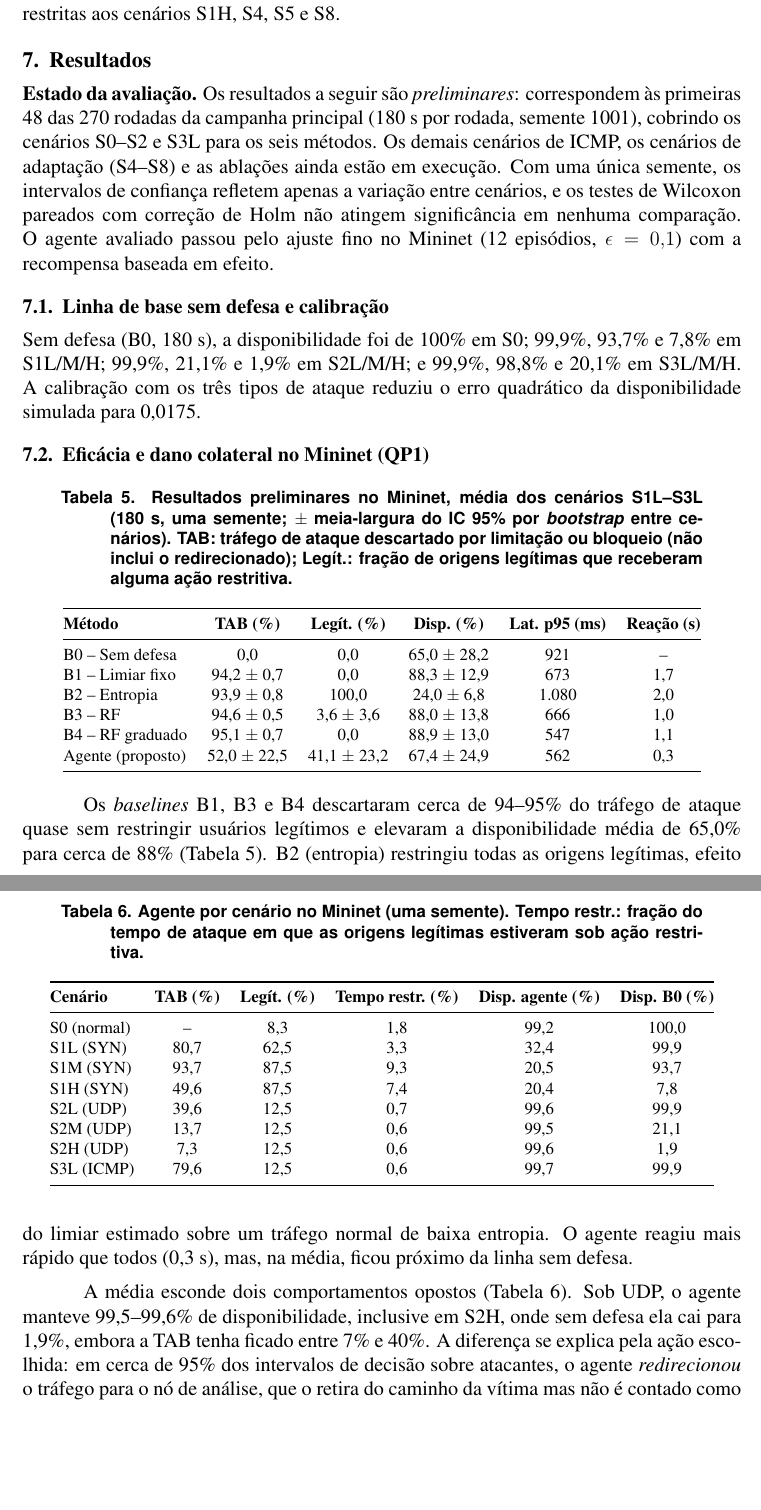
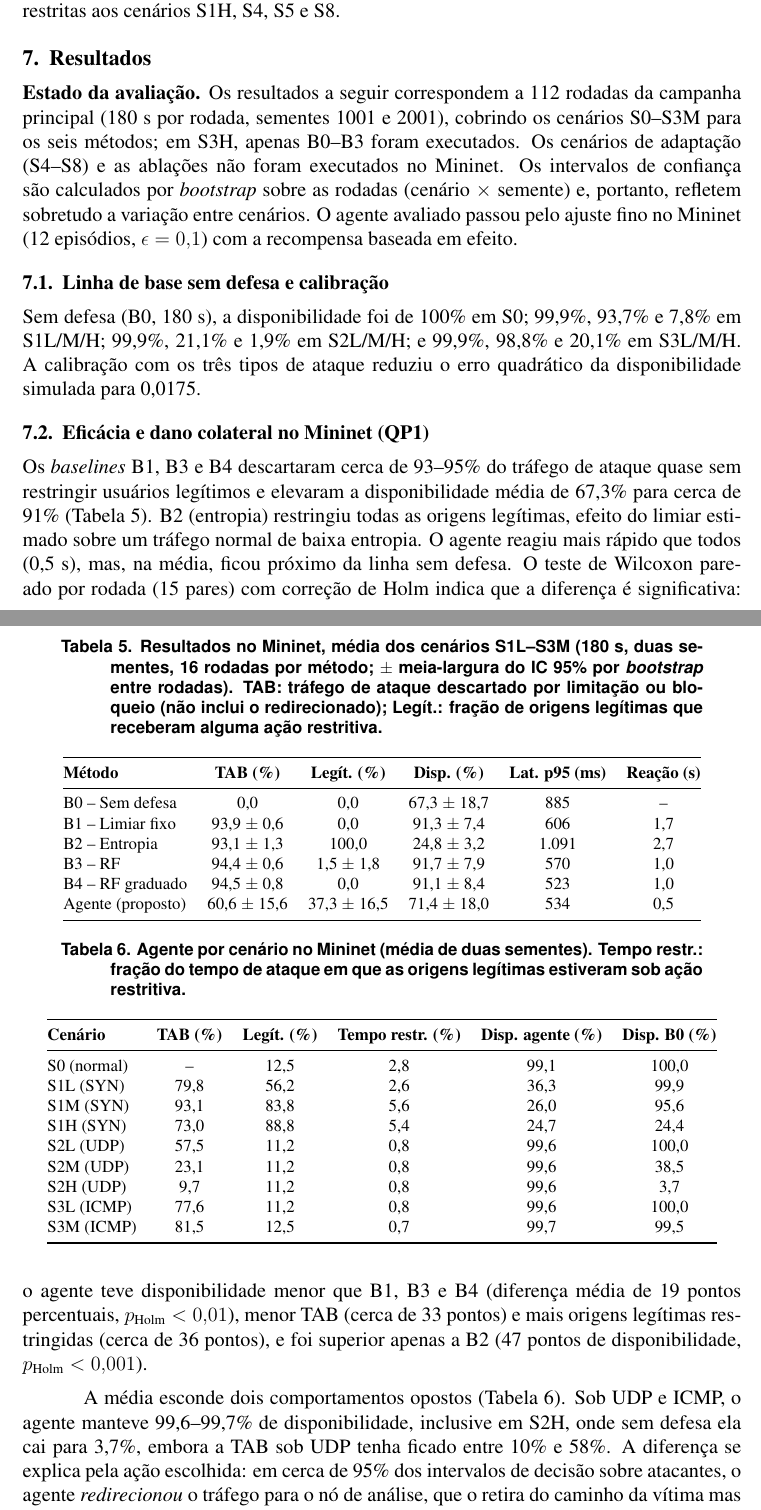
Before and after one commit to bernardoeuler/ddos-sdn-rl, a LaTeX paper (main.tex): two parts of pages 12 and 13 of 18, joined at a grey line, cut so that both start at the same text, the shorter picture padded with empty space. Compiled offline with pdfLaTeX.

Commit message:
Artigo: resultados com 112 rodadas (duas sementes), Wilcoxon significativo, tabelas 5, 6 e custo atualizadas

```diff
--- a/main.tex
+++ b/main.tex
@@ -711,15 +711,15 @@ cenários S1H, S4, S5 e S8.
 % =====================================================================
 \section{Resultados}\label{sec:resultados}
 
-\textbf{Estado da avaliação.} Os resultados a seguir são \emph{preliminares}:
-correspondem às primeiras 48 das 270 rodadas da campanha principal (180~s por
-rodada, semente 1001), cobrindo os cenários S0--S2 e S3L para os seis
-métodos. Os demais cenários de ICMP, os cenários de adaptação (S4--S8) e as
-ablações ainda estão em execução. Com uma única semente, os intervalos de
-confiança refletem apenas a variação entre cenários, e os testes de Wilcoxon
-pareados com correção de Holm não atingem significância em nenhuma comparação.
-O agente avaliado passou pelo ajuste fino no Mininet (12 episódios,
-$\epsilon=0{,}1$) com a recompensa baseada em efeito.
+\textbf{Estado da avaliação.} Os resultados a seguir correspondem a 112
+rodadas da campanha principal (180~s por rodada, sementes 1001 e 2001),
+cobrindo os cenários S0--S3M para os seis métodos; em S3H, apenas B0--B3
+foram executados. Os cenários de adaptação (S4--S8) e as ablações não foram
+executados no Mininet. Os intervalos de confiança são calculados por
+\textit{bootstrap} sobre as rodadas (cenário $\times$ semente) e, portanto,
+refletem sobretudo a variação entre cenários. O agente avaliado passou pelo
+ajuste fino no Mininet (12 episódios, $\epsilon=0{,}1$) com a recompensa
+baseada em efeito.
 
 \subsection{Linha de base sem defesa e calibração}
 
@@ -732,9 +732,9 @@ quadrático da disponibilidade simulada para 0,0175.
 
 \begin{table}[ht]
 \centering
-\caption{Resultados preliminares no Mininet, média dos cenários S1L--S3L
-  (180~s, uma semente; $\pm$ meia-largura do IC 95\% por \textit{bootstrap}
-  entre cenários). TAB: tráfego de ataque descartado por limitação ou
+\caption{Resultados no Mininet, média dos cenários S1L--S3M
+  (180~s, duas sementes, 16 rodadas por método; $\pm$ meia-largura do IC
+  95\% por \textit{bootstrap} entre rodadas). TAB: tráfego de ataque descartado por limitação ou
   bloqueio (não inclui o redirecionado); Legít.: fração de origens legítimas
   que receberam alguma ação restritiva.}
 \label{tab:res-eficacia}
@@ -744,19 +744,19 @@ quadrático da disponibilidade simulada para 0,0175.
 \textbf{Método} & \textbf{TAB (\%)} & \textbf{Legít. (\%)} &
 \textbf{Disp. (\%)} & \textbf{Lat. p95 (ms)} & \textbf{Reação (s)} \\
 \midrule
-B0 -- Sem defesa & 0,0 & 0,0 & 65,0 $\pm$ 28,2 & 921 & -- \\
-B1 -- Limiar fixo & 94,2 $\pm$ 0,7 & 0,0 & 88,3 $\pm$ 12,9 & 673 & 1,7 \\
-B2 -- Entropia & 93,9 $\pm$ 0,8 & 100,0 & 24,0 $\pm$ 6,8 & 1.080 & 2,0 \\
-B3 -- RF & 94,6 $\pm$ 0,5 & 3,6 $\pm$ 3,6 & 88,0 $\pm$ 13,8 & 666 & 1,0 \\
-B4 -- RF graduado & 95,1 $\pm$ 0,7 & 0,0 & 88,9 $\pm$ 13,0 & 547 & 1,1 \\
-Agente (proposto) & 52,0 $\pm$ 22,5 & 41,1 $\pm$ 23,2 & 67,4 $\pm$ 24,9 & 562 & 0,3 \\
+B0 -- Sem defesa & 0,0 & 0,0 & 67,3 $\pm$ 18,7 & 885 & -- \\
+B1 -- Limiar fixo & 93,9 $\pm$ 0,6 & 0,0 & 91,3 $\pm$ 7,4 & 606 & 1,7 \\
+B2 -- Entropia & 93,1 $\pm$ 1,3 & 100,0 & 24,8 $\pm$ 3,2 & 1.091 & 2,7 \\
+B3 -- RF & 94,4 $\pm$ 0,6 & 1,5 $\pm$ 1,8 & 91,7 $\pm$ 7,9 & 570 & 1,0 \\
+B4 -- RF graduado & 94,5 $\pm$ 0,8 & 0,0 & 91,1 $\pm$ 8,4 & 523 & 1,0 \\
+Agente (proposto) & 60,6 $\pm$ 15,6 & 37,3 $\pm$ 16,5 & 71,4 $\pm$ 18,0 & 534 & 0,5 \\
 \bottomrule
 \end{tabular}
 \end{table}
 
 \begin{table}[ht]
 \centering
-\caption{Agente por cenário no Mininet (uma semente). Tempo restr.: fração do
+\caption{Agente por cenário no Mininet (média de duas sementes). Tempo restr.: fração do
   tempo de ataque em que as origens legítimas estiveram sob ação restritiva.}
 \label{tab:res-agente}
 \footnotesize
@@ -765,29 +765,36 @@ Agente (proposto) & 52,0 $\pm$ 22,5 & 41,1 $\pm$ 23,2 & 67,4 $\pm$ 24,9 & 562 &
 \textbf{Cenário} & \textbf{TAB (\%)} & \textbf{Legít. (\%)} &
 \textbf{Tempo restr. (\%)} & \textbf{Disp. agente (\%)} & \textbf{Disp. B0 (\%)} \\
 \midrule
-S0 (normal)   & --   & 8,3  & 1,8 & 99,2 & 100,0 \\
-S1L (SYN)     & 80,7 & 62,5 & 3,3 & 32,4 & 99,9 \\
-S1M (SYN)     & 93,7 & 87,5 & 9,3 & 20,5 & 93,7 \\
-S1H (SYN)     & 49,6 & 87,5 & 7,4 & 20,4 & 7,8 \\
-S2L (UDP)     & 39,6 & 12,5 & 0,7 & 99,6 & 99,9 \\
-S2M (UDP)     & 13,7 & 12,5 & 0,6 & 99,5 & 21,1 \\
-S2H (UDP)     & 7,3  & 12,5 & 0,6 & 99,6 & 1,9 \\
-S3L (ICMP)    & 79,6 & 12,5 & 0,6 & 99,7 & 99,9 \\
+S0 (normal)   & --   & 12,5 & 2,8 & 99,1 & 100,0 \\
+S1L (SYN)     & 79,8 & 56,2 & 2,6 & 36,3 & 99,9 \\
+S1M (SYN)     & 93,1 & 83,8 & 5,6 & 26,0 & 95,6 \\
+S1H (SYN)     & 73,0 & 88,8 & 5,4 & 24,7 & 24,4 \\
+S2L (UDP)     & 57,5 & 11,2 & 0,8 & 99,6 & 100,0 \\
+S2M (UDP)     & 23,1 & 11,2 & 0,8 & 99,6 & 38,5 \\
+S2H (UDP)     & 9,7  & 11,2 & 0,8 & 99,6 & 3,7 \\
+S3L (ICMP)    & 77,6 & 11,2 & 0,8 & 99,6 & 100,0 \\
+S3M (ICMP)    & 81,5 & 12,5 & 0,7 & 99,7 & 99,5 \\
 \bottomrule
 \end{tabular}
 \end{table}
 
-Os \textit{baselines} B1, B3 e B4 descartaram cerca de 94--95\% do tráfego de
+Os \textit{baselines} B1, B3 e B4 descartaram cerca de 93--95\% do tráfego de
 ataque quase sem restringir usuários legítimos e elevaram a disponibilidade
-média de 65,0\% para cerca de 88\% (Tabela~\ref{tab:res-eficacia}). B2
+média de 67,3\% para cerca de 91\% (Tabela~\ref{tab:res-eficacia}). B2
 (entropia) restringiu todas as origens legítimas, efeito do limiar estimado
 sobre um tráfego normal de baixa entropia. O agente reagiu mais rápido que
-todos (0,3~s), mas, na média, ficou próximo da linha sem defesa.
+todos (0,5~s), mas, na média, ficou próximo da linha sem defesa. O teste de
+Wilcoxon pareado por rodada (15 pares) com correção de Holm indica que a
+diferença é significativa: o agente teve disponibilidade menor que B1, B3 e
+B4 (diferença média de 19 pontos percentuais, $p_{\text{Holm}} < 0{,}01$),
+menor TAB (cerca de 33 pontos) e mais origens legítimas restringidas (cerca
+de 36 pontos), e foi superior apenas a B2 (47 pontos de disponibilidade,
+$p_{\text{Holm}} < 0{,}001$).
 
 A média esconde dois comportamentos opostos (Tabela~\ref{tab:res-agente}).
-Sob UDP, o agente manteve 99,5--99,6\% de disponibilidade, inclusive em S2H,
-onde sem defesa ela cai para 1,9\%, embora a TAB tenha ficado entre 7\% e
-40\%. A diferença se explica pela ação escolhida: em cerca de 95\% dos
+Sob UDP e ICMP, o agente manteve 99,6--99,7\% de disponibilidade, inclusive
+em S2H, onde sem defesa ela cai para 3,7\%, embora a TAB sob UDP tenha ficado
+entre 10\% e 58\%. A diferença se explica pela ação escolhida: em cerca de 95\% dos
 intervalos de decisão sobre atacantes, o agente \emph{redirecionou} o tráfego
 para o nó de análise, que o retira do caminho da vítima mas não é contado como
 descarte pela TAB. Sob SYN, ao contrário, a disponibilidade caiu para
```
Also changed, not shown: main.tex (30 more changed lines).
